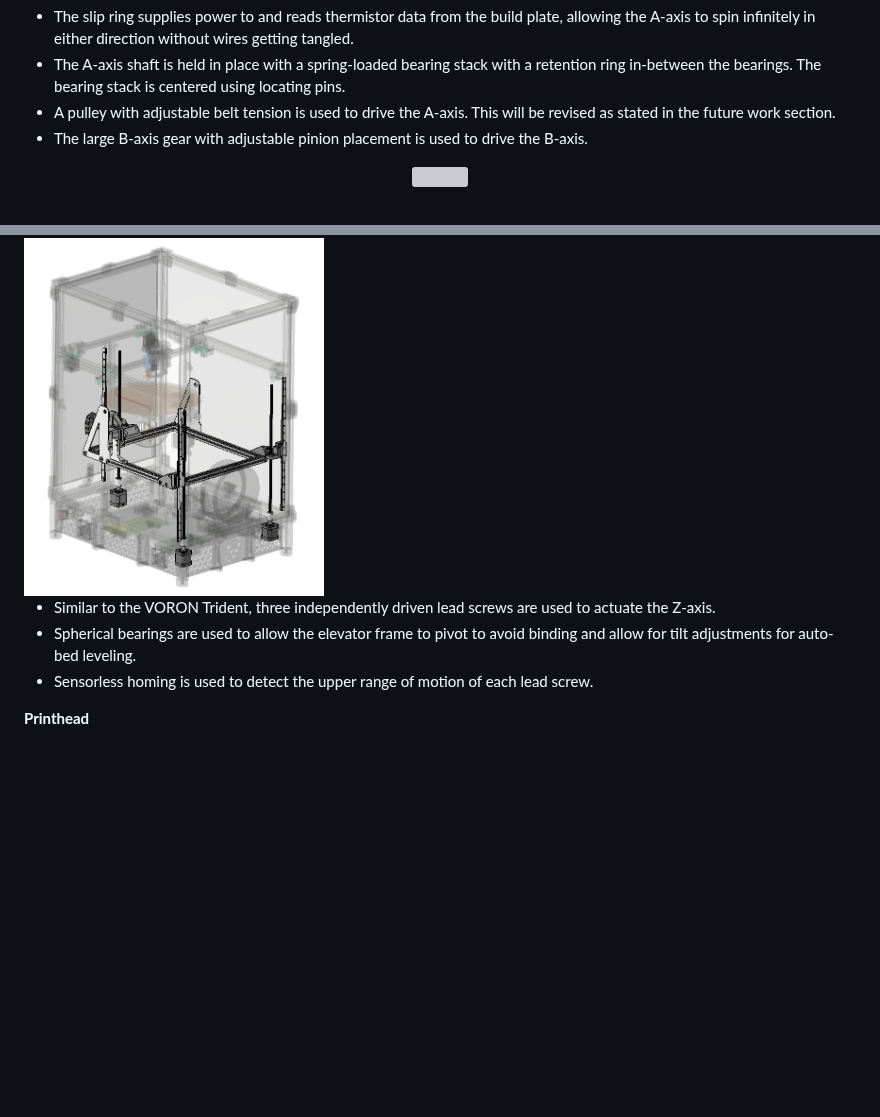
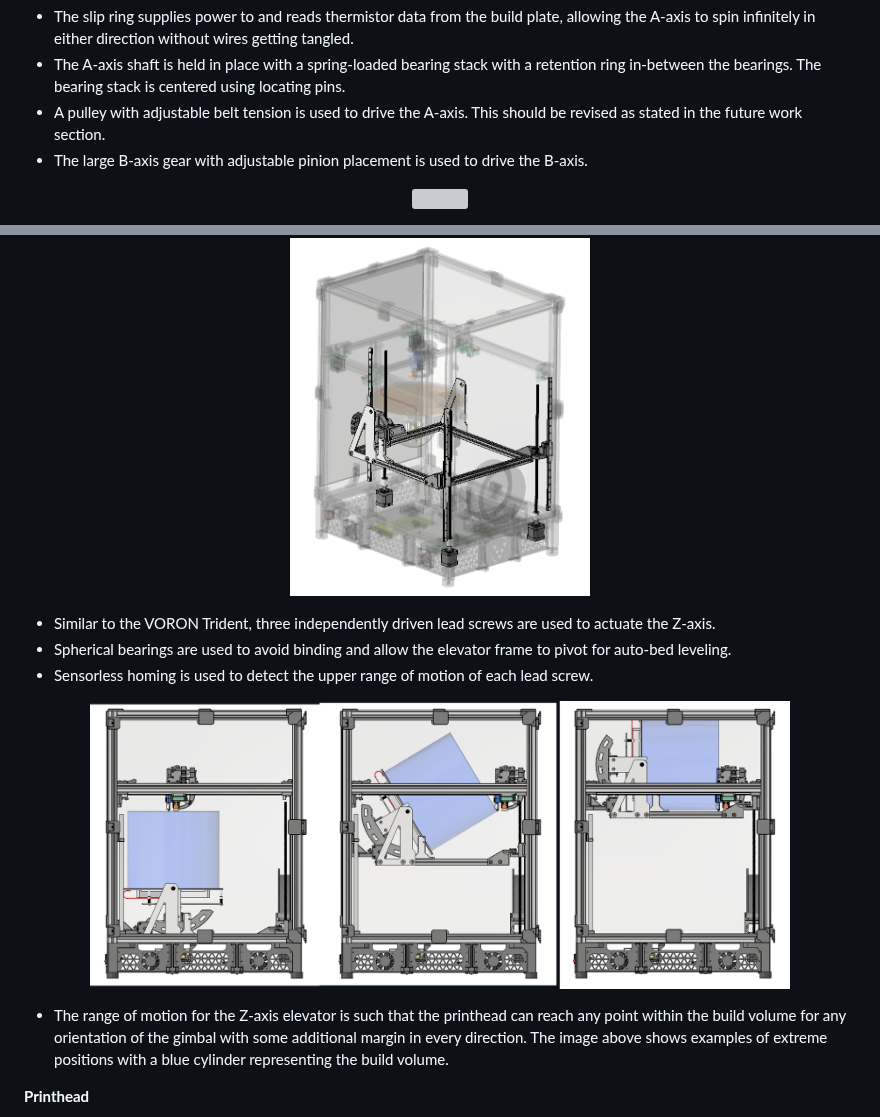
Before and after one commit to fractalrobotics/Fractal-5-Pro, a Markdown page: README.md, 2 parts joined by grey strips. Rendered like a GitHub page; pictures changed too: CAD/images/range_of_motion.png (added); blank space fills up the shorter version; grey boxes are pictures that could not be loaded.

```diff
--- a/README.md
+++ b/README.md
@@ -64,7 +64,7 @@ Several aspects of the design (such as the CoreXY system and triple lead-screw Z
 
 - The slip ring supplies power to and reads thermistor data from the build plate, allowing the A-axis to spin infinitely in either direction without wires getting tangled.
 - The A-axis shaft is held in place with a spring-loaded bearing stack with a retention ring in-between the bearings. The bearing stack is centered using locating pins.
-- A pulley with adjustable belt tension is used to drive the A-axis. This will be revised as stated in the future work section.
+- A pulley with adjustable belt tension is used to drive the A-axis. This should be revised as stated in the future work section.
 - The large B-axis gear with adjustable pinion placement is used to drive the B-axis.
 
 <p align="center">
@@ -79,9 +80,15 @@ Several aspects of the design (such as the CoreXY system and triple lead-screw Z
 <img src="./CAD/images/z_axis_elevator_isolated.PNG" width="300">
-
+</p>
 
 - Similar to the VORON Trident, three independently driven lead screws are used to actuate the Z-axis.
-- Spherical bearings are used to allow the elevator frame to pivot to avoid binding and allow for tilt adjustments for auto-bed leveling.
+- Spherical bearings are used to avoid binding and allow the elevator frame to pivot for auto-bed leveling.
 - Sensorless homing is used to detect the upper range of motion of each lead screw.
+
+<p align="center">
+<img src="./CAD/images/range_of_motion.png" width="700">
+</p>
+
+- The range of motion for the Z-axis elevator is such that the printhead can reach any point within the build volume for any orientation of the gimbal with some additional margin in every direction. The image above shows examples of extreme positions with a blue cylinder representing the build volume.
 
 **Printhead**
 
```
Also changed, not shown: other parts of README.md (+12 -2 lines).
